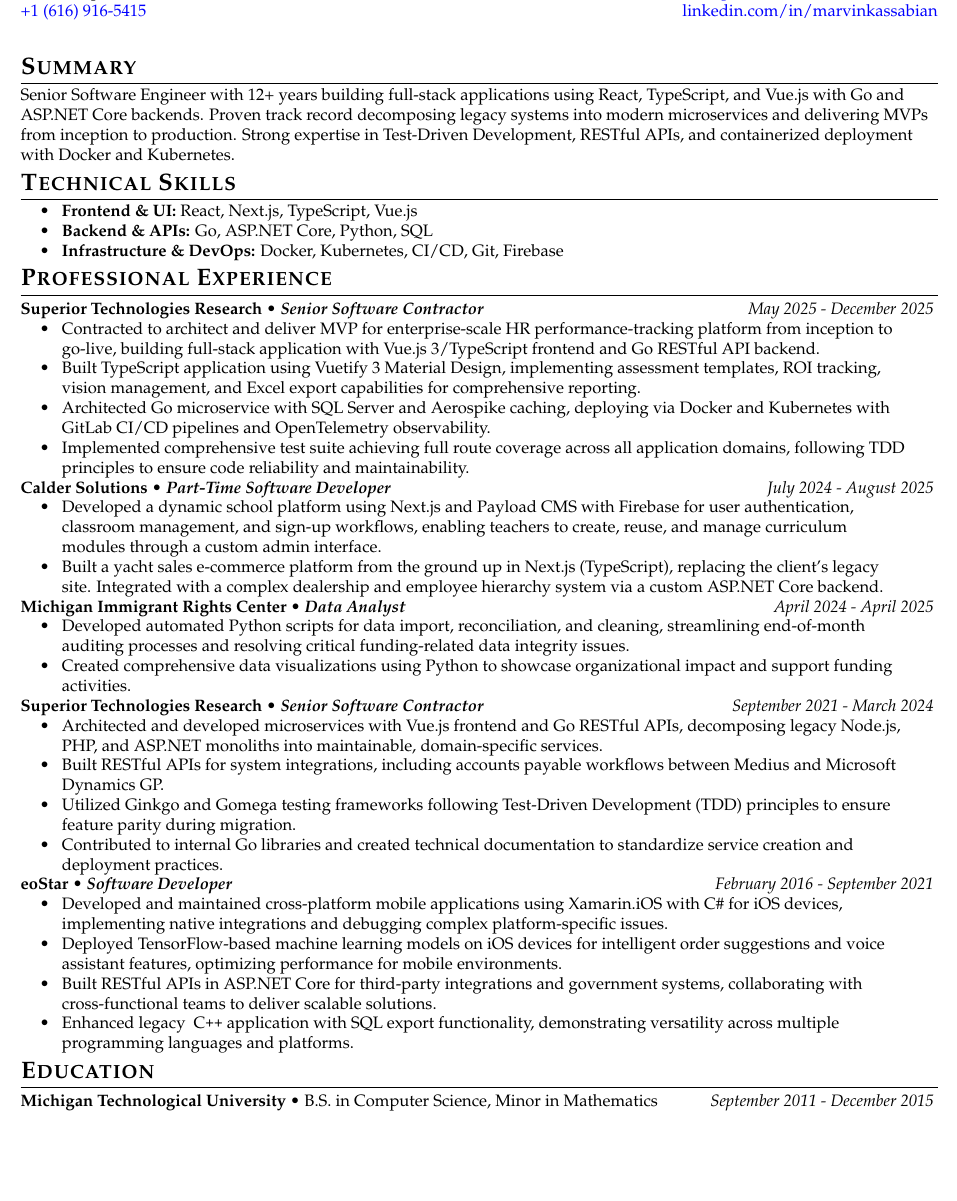
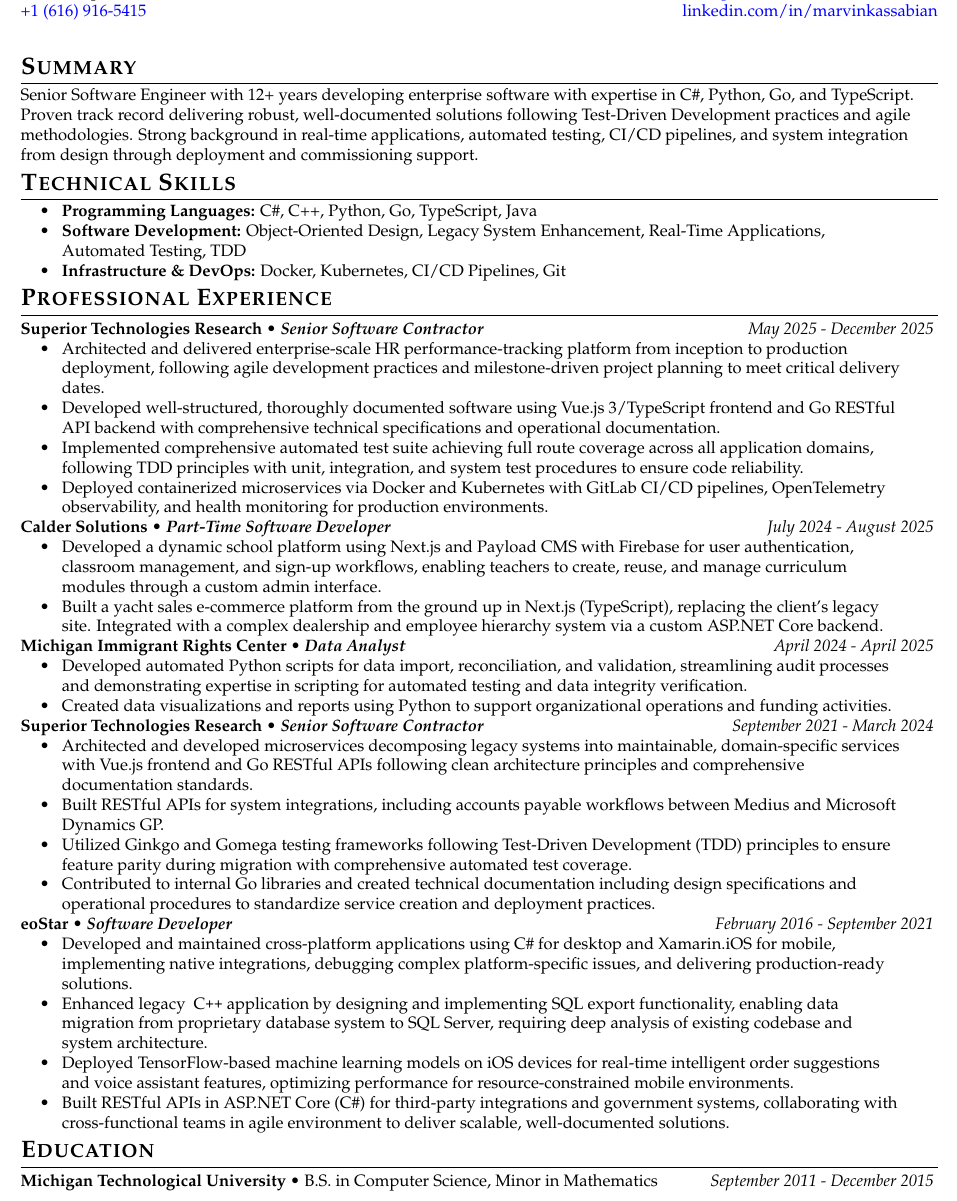
Before and after one commit to marvinkassabian/resume, a LaTeX CV (src/kassabian_marvin_resume.tex): part of the page, cut so that both start at the same text, the shorter picture padded with empty space. Compiled offline with pdfLaTeX.

Commit message:
docs(resume): tailor resume for Kion application

```diff
--- a/src/kassabian_marvin_resume.tex
+++ b/src/kassabian_marvin_resume.tex
@@ -5,13 +5,13 @@
 \populatedtitle
 
 \section{Summary}
-    Senior Software Engineer with 12+ years building full-stack applications using React, TypeScript, and Vue.js with Go and ASP.NET Core backends. Proven track record decomposing legacy systems into modern microservices and delivering MVPs from inception to production. Strong expertise in Test-Driven Development, RESTful APIs, and containerized deployment with Docker and Kubernetes.
+    Senior Software Engineer with 12+ years developing enterprise software with expertise in C\#, Python, Go, and TypeScript. Proven track record delivering robust, well-documented solutions following Test-Driven Development practices and agile methodologies. Strong background in real-time applications, automated testing, CI/CD pipelines, and system integration from design through deployment and commissioning support.
 
 \section{Technical Skills}
 \resumesublistbegin
-    \item \textbf{Frontend \& UI:} React, Next.js, TypeScript, Vue.js
-    \item \textbf{Backend \& APIs:} Go, ASP.NET Core, Python, SQL
-    \item \textbf{Infrastructure \& DevOps:} Docker, Kubernetes, CI/CD, Git, Firebase
+    \item \textbf{Programming Languages:} C\#, C++, Python, Go, TypeScript, Java
+    \item \textbf{Software Development:} Object-Oriented Design, Legacy System Enhancement, Real-Time Applications, Automated Testing, TDD
+    \item \textbf{Infrastructure \& DevOps:} Docker, Kubernetes, CI/CD Pipelines, Git
 \resumesublistend
 
 \section{Professional Experience}
@@ -21,10 +21,10 @@
     {Senior Software Contractor}
     {May 2025 - December 2025}
 \resumesublistbegin
-    \item Contracted to architect and deliver MVP for enterprise-scale HR performance-tracking platform from inception to go-live, building full-stack application with Vue.js 3/TypeScript frontend and Go RESTful API backend.
-    \item Built TypeScript application using Vuetify 3 Material Design, implementing assessment templates, ROI tracking, vision management, and Excel export capabilities for comprehensive reporting.
-    \item Architected Go microservice with SQL Server and Aerospike caching, deploying via Docker and Kubernetes with GitLab CI/CD pipelines and OpenTelemetry observability.
-    \item Implemented comprehensive test suite achieving full route coverage across all application domains, following TDD principles to ensure code reliability and maintainability.
+    \item Architected and delivered enterprise-scale HR performance-tracking platform from inception to production deployment, following agile development practices and milestone-driven project planning to meet critical delivery dates.
+    \item Developed well-structured, thoroughly documented software using Vue.js 3/TypeScript frontend and Go RESTful API backend with comprehensive technical specifications and operational documentation.
+    \item Implemented comprehensive automated test suite achieving full route coverage across all application domains, following TDD principles with unit, integration, and system test procedures to ensure code reliability.
+    \item Deployed containerized microservices via Docker and Kubernetes with GitLab CI/CD pipelines, OpenTelemetry observability, and health monitoring for production environments.
 \resumesublistend
 
 \subsectionpositiondate
@@ -41,8 +41,8 @@
     {Data Analyst}
     {April 2024 - April 2025}
 \resumesublistbegin
-    \item Developed automated Python scripts for data import, reconciliation, and cleaning, streamlining end-of-month auditing processes and resolving critical funding-related data integrity issues.
-    \item Created comprehensive data visualizations using Python to showcase organizational impact and support funding activities.
+    \item Developed automated Python scripts for data import, reconciliation, and validation, streamlining audit processes and demonstrating expertise in scripting for automated testing and data integrity verification.
+    \item Created data visualizations and reports using Python to support organizational operations and funding activities.
 \resumesublistend
 
 \subsectionpositiondate
@@ -50,9 +50,10 @@
     {Senior Software Contractor}
     {September 2021 - March 2024}
 \resumesublistbegin
-    \item Architected and developed microservices with Vue.js frontend and Go RESTful APIs, decomposing legacy Node.js, PHP, and ASP.NET monoliths into maintainable, domain-specific services.    \item Built RESTful APIs for system integrations, including accounts payable workflows between Medius and Microsoft Dynamics GP.
-    \item Utilized Ginkgo and Gomega testing frameworks following Test-Driven Development (TDD) principles to ensure feature parity during migration.
-    \item Contributed to internal Go libraries and created technical documentation to standardize service creation and deployment practices.
+    \item Architected and developed microservices decomposing legacy systems into maintainable, domain-specific services with Vue.js frontend and Go RESTful APIs following clean architecture principles and comprehensive documentation standards.
+    \item Built RESTful APIs for system integrations, including accounts payable workflows between Medius and Microsoft Dynamics GP.
+    \item Utilized Ginkgo and Gomega testing frameworks following Test-Driven Development (TDD) principles to ensure feature parity during migration with comprehensive automated test coverage.
+    \item Contributed to internal Go libraries and created technical documentation including design specifications and operational procedures to standardize service creation and deployment practices.
 \resumesublistend
 
 \subsectionpositiondate
@@ -60,10 +61,10 @@
     {Software Developer}
     {February 2016 - September 2021}
 \resumesublistbegin
-    \item Developed and maintained cross-platform mobile applications using Xamarin.iOS with C\# for iOS devices, implementing native integrations and debugging complex platform-specific issues.
-    \item Deployed TensorFlow-based machine learning models on iOS devices for intelligent order suggestions and voice assistant features, optimizing performance for mobile environments.
-    \item Built RESTful APIs in ASP.NET Core for third-party integrations and government systems, collaborating with cross-functional teams to deliver scalable solutions.
-    \item Enhanced legacy \cpp application with SQL export functionality, demonstrating versatility across multiple programming languages and platforms.
+    \item Developed and maintained cross-platform applications using C\# for desktop and Xamarin.iOS for mobile, implementing native integrations, debugging complex platform-specific issues, and delivering production-ready solutions.
+    \item Enhanced legacy \cpp application by designing and implementing SQL export functionality, enabling data migration from proprietary database system to SQL Server, requiring deep analysis of existing codebase and system architecture.
+    \item Deployed TensorFlow-based machine learning models on iOS devices for real-time intelligent order suggestions and voice assistant features, optimizing performance for resource-constrained mobile environments.
+    \item Built RESTful APIs in ASP.NET Core (C\#) for third-party integrations and government systems, collaborating with cross-functional teams in agile environment to deliver scalable, well-documented solutions.
 \resumesublistend
 
 \section{Education}
```
Also changed, not shown: src/kassabian_marvin_coverletter.tex (+18 -12 lines), 2 other files.
